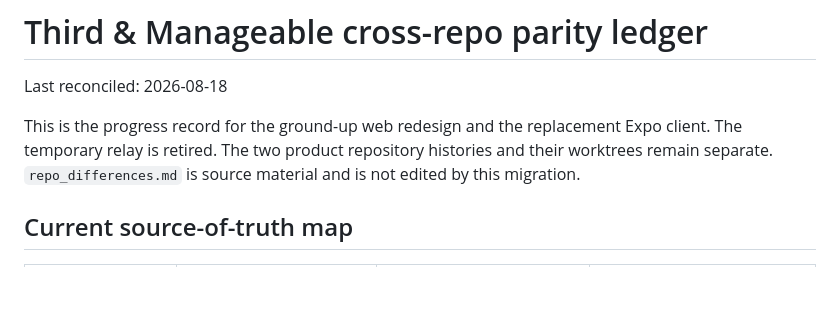
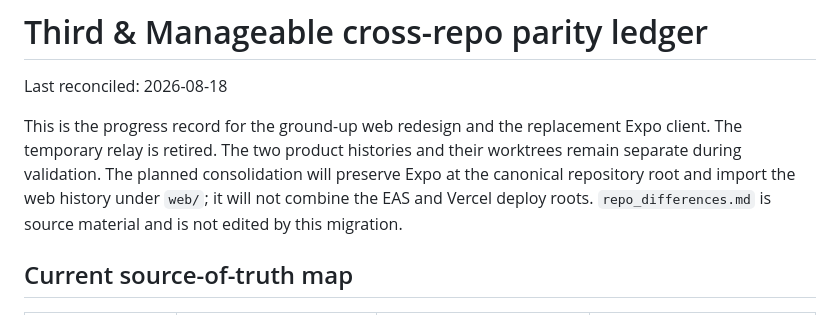
Before and after one commit to ericthirdandmanageable-tech/third-and-manageable-app, a Markdown page: CROSS_REPO_PARITY_LEDGER.md, the part around the change. Drawn GitHub-style; blank space fills up the shorter version.

```diff
--- a/CROSS_REPO_PARITY_LEDGER.md
+++ b/CROSS_REPO_PARITY_LEDGER.md
@@ -3,9 +3,11 @@
 Last reconciled: 2026-08-18
 
 This is the progress record for the ground-up web redesign and the replacement
-Expo client. The temporary relay is retired. The two product repository
-histories and their worktrees remain separate. `repo_differences.md` is source
-material and is not edited by this migration.
+Expo client. The temporary relay is retired. The two product histories and
+their worktrees remain separate during validation. The planned consolidation
+will preserve Expo at the canonical repository root and import the web history
+under `web/`; it will not combine the EAS and Vercel deploy roots.
+`repo_differences.md` is source material and is not edited by this migration.
 
 ## Current source-of-truth map
 
```
Also changed, not shown: CURRENT_EXECUTION_PLAN.md (+7 -1 lines), STACK_ARCHITECTURE.md (+7 -3 lines).
